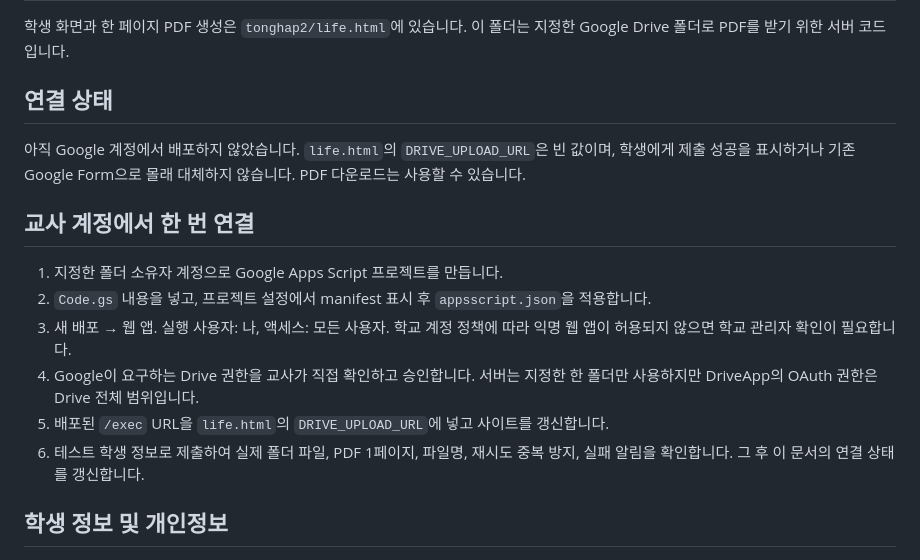
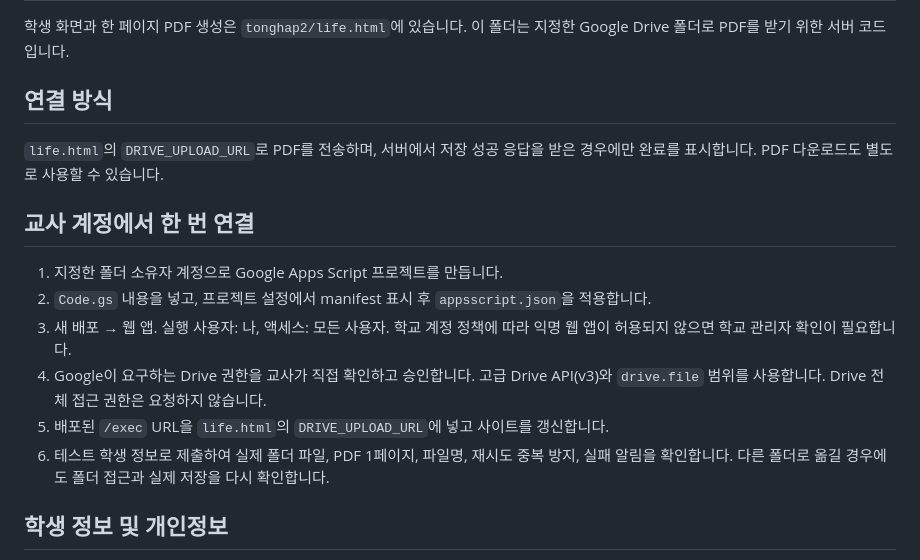
Before and after one commit to kste200267-boop/teaching-tools, a Markdown page: tonghap2/drive-upload/README.md, the part around the change. GitHub-like rendering.

Commit message:
Use non-sensitive drive.file scope for PDF receiver

```diff
--- a/tonghap2/drive-upload/README.md
+++ b/tonghap2/drive-upload/README.md
@@ -2,18 +2,18 @@
 
 학생 화면과 한 페이지 PDF 생성은 `tonghap2/life.html`에 있습니다. 이 폴더는 지정한 Google Drive 폴더로 PDF를 받기 위한 서버 코드입니다.
 
-## 연결 상태
+## 연결 방식
 
-아직 Google 계정에서 배포하지 않았습니다. `life.html`의 `DRIVE_UPLOAD_URL`은 빈 값이며, 학생에게 제출 성공을 표시하거나 기존 Google Form으로 몰래 대체하지 않습니다. PDF 다운로드는 사용할 수 있습니다.
+`life.html`의 `DRIVE_UPLOAD_URL`로 PDF를 전송하며, 서버에서 저장 성공 응답을 받은 경우에만 완료를 표시합니다. PDF 다운로드도 별도로 사용할 수 있습니다.
 
 ## 교사 계정에서 한 번 연결
 
 1. 지정한 폴더 소유자 계정으로 Google Apps Script 프로젝트를 만듭니다.
 2. `Code.gs` 내용을 넣고, 프로젝트 설정에서 manifest 표시 후 `appsscript.json`을 적용합니다.
 3. 새 배포 → 웹 앱. 실행 사용자: 나, 액세스: 모든 사용자. 학교 계정 정책에 따라 익명 웹 앱이 허용되지 않으면 학교 관리자 확인이 필요합니다.
-4. Google이 요구하는 Drive 권한을 교사가 직접 확인하고 승인합니다. 서버는 지정한 한 폴더만 사용하지만 DriveApp의 OAuth 권한은 Drive 전체 범위입니다.
+4. Google이 요구하는 Drive 권한을 교사가 직접 확인하고 승인합니다. 고급 Drive API(v3)와 `drive.file` 범위를 사용합니다. Drive 전체 접근 권한은 요청하지 않습니다.
 5. 배포된 `/exec` URL을 `life.html`의 `DRIVE_UPLOAD_URL`에 넣고 사이트를 갱신합니다.
-6. 테스트 학생 정보로 제출하여 실제 폴더 파일, PDF 1페이지, 파일명, 재시도 중복 방지, 실패 알림을 확인합니다. 그 후 이 문서의 연결 상태를 갱신합니다.
+6. 테스트 학생 정보로 제출하여 실제 폴더 파일, PDF 1페이지, 파일명, 재시도 중복 방지, 실패 알림을 확인합니다. 다른 폴더로 옮길 경우에도 폴더 접근과 실제 저장을 다시 확인합니다.
 
 ## 학생 정보 및 개인정보
 
```
